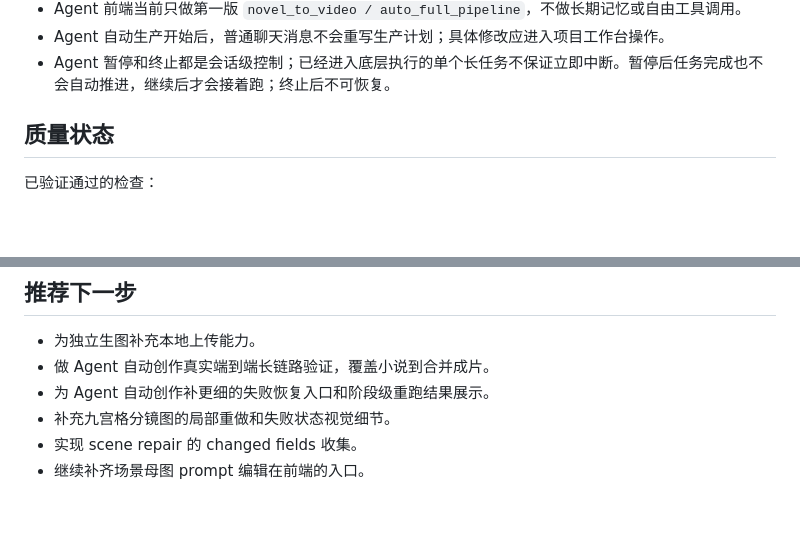
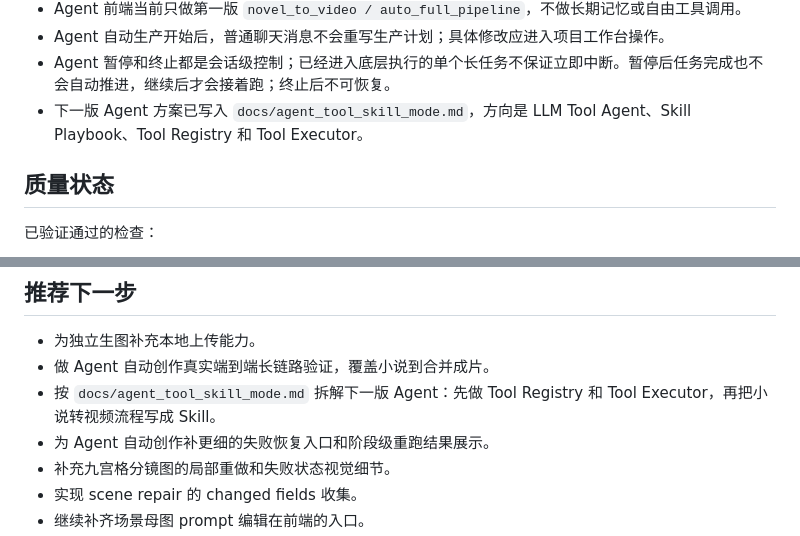
Before and after one commit to JinfanzheQWQ/StoryForge, a Markdown page: docs/status.md, 2 parts joined by grey strips. GitHub-like rendering; blank space fills up the shorter version.

Commit message:
docs: outline tool skill agent mode

```diff
--- a/docs/status.md
+++ b/docs/status.md
@@ -59,6 +59,7 @@ StoryForge 当前定位为中文剧情短视频创作工作台。它不是单次
 - Agent 前端当前只做第一版 `novel_to_video / auto_full_pipeline`，不做长期记忆或自由工具调用。
 - Agent 自动生产开始后，普通聊天消息不会重写生产计划；具体修改应进入项目工作台操作。
 - Agent 暂停和终止都是会话级控制；已经进入底层执行的单个长任务不保证立即中断。暂停后任务完成也不会自动推进，继续后才会接着跑；终止后不可恢复。
+- 下一版 Agent 方案已写入 `docs/agent_tool_skill_mode.md`，方向是 LLM Tool Agent、Skill Playbook、Tool Registry 和 Tool Executor。
 
 ## 质量状态
 
@@ -78,6 +79,7 @@ git diff --check
 
 - 为独立生图补充本地上传能力。
 - 做 Agent 自动创作真实端到端长链路验证，覆盖小说到合并成片。
+- 按 `docs/agent_tool_skill_mode.md` 拆解下一版 Agent：先做 Tool Registry 和 Tool Executor，再把小说转视频流程写成 Skill。
 - 为 Agent 自动创作补更细的失败恢复入口和阶段级重跑结果展示。
 - 补充九宫格分镜图的局部重做和失败状态视觉细节。
 - 实现 scene repair 的 changed fields 收集。
```
Also changed, not shown: docs/agent_tool_skill_mode.md (added, +395 -0 lines), docs/architecture.md (+2 -0 lines).
